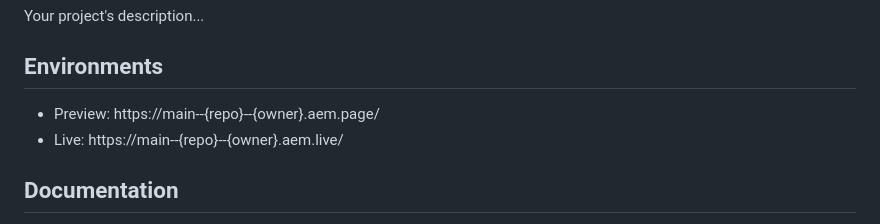
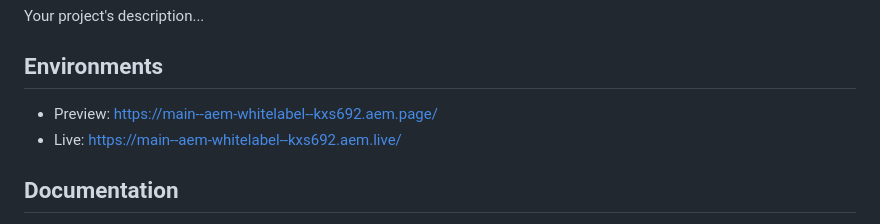
Before and after one commit to kxs692/aem-whitelabel-boilerplate, a Markdown page: README.md, the part around the change. Rendered like a GitHub page.

```diff
--- a/README.md
+++ b/README.md
@@ -2,8 +2,8 @@
 Your project's description...
 
 ## Environments
-- Preview: https://main--{repo}--{owner}.aem.page/
-- Live: https://main--{repo}--{owner}.aem.live/
+- Preview: https://main--aem-whitelabel--kxs692.aem.page/
+- Live: https://main--aem-whitelabel--kxs692.aem.live/
 
 ## Documentation
 
```
